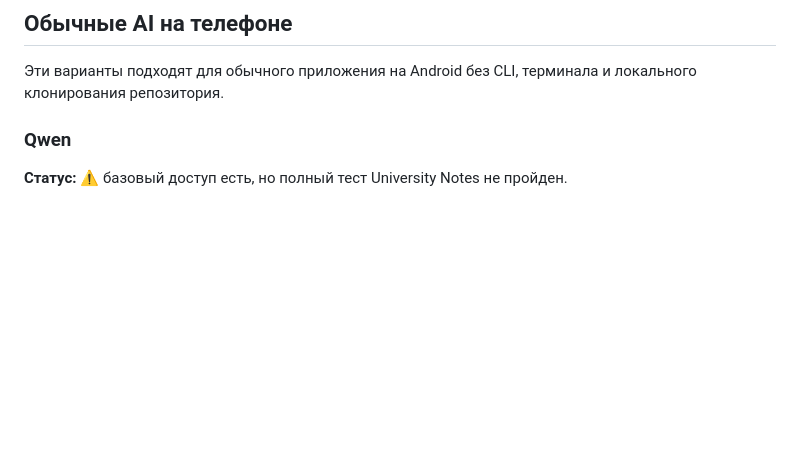
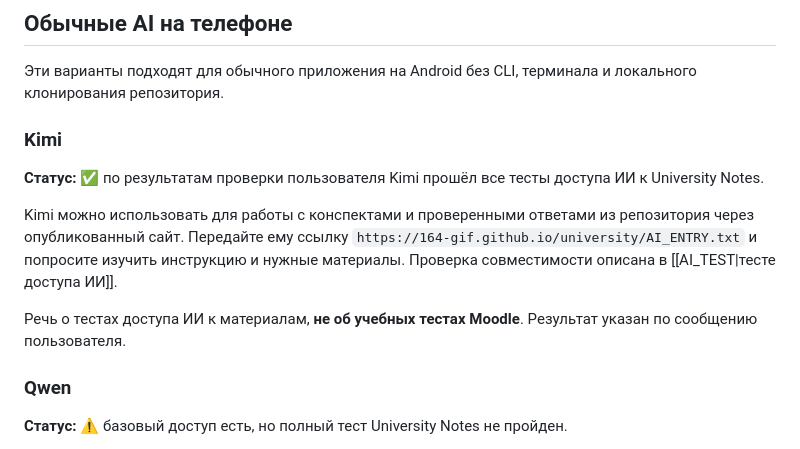
Before and after one commit to 164-gif/university, a Markdown page: AI_FOR_USERS.md, the part around the change. Drawn GitHub-style; blank space fills up the shorter version.

Commit message:
docs: add Kimi to AI compatibility guidance

```diff
--- a/AI_FOR_USERS.md
+++ b/AI_FOR_USERS.md
@@ -15,6 +15,14 @@
 ## Обычные AI на телефоне
 
 Эти варианты подходят для обычного приложения на Android без CLI, терминала и локального клонирования репозитория.
+
+### Kimi
+
+**Статус:** ✅ по результатам проверки пользователя Kimi прошёл все тесты доступа ИИ к University Notes.
+
+Kimi можно использовать для работы с конспектами и проверенными ответами из репозитория через опубликованный сайт. Передайте ему ссылку `https://164-gif.github.io/university/AI_ENTRY.txt` и попросите изучить инструкцию и нужные материалы. Проверка совместимости описана в [[AI_TEST|тесте доступа ИИ]].
+
+Речь о тестах доступа ИИ к материалам, **не об учебных тестах Moodle**. Результат указан по сообщению пользователя.
 
 ### Qwen
 
```
